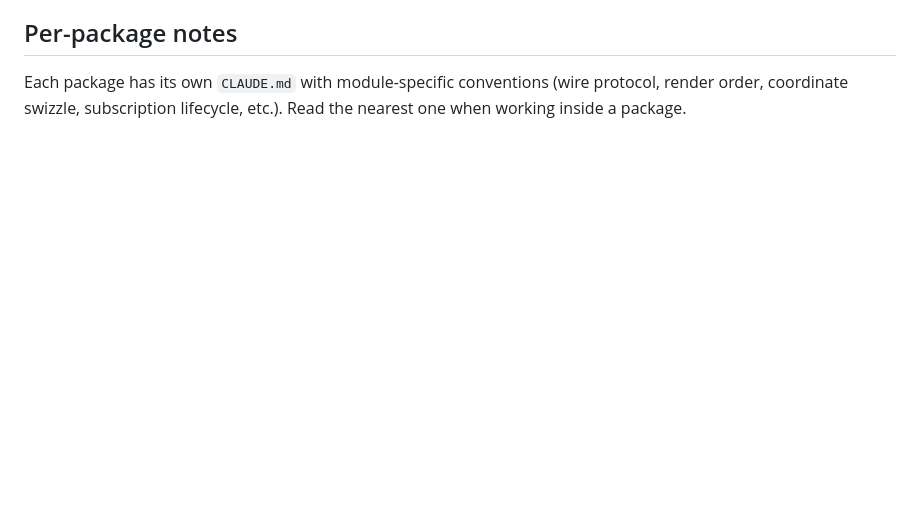
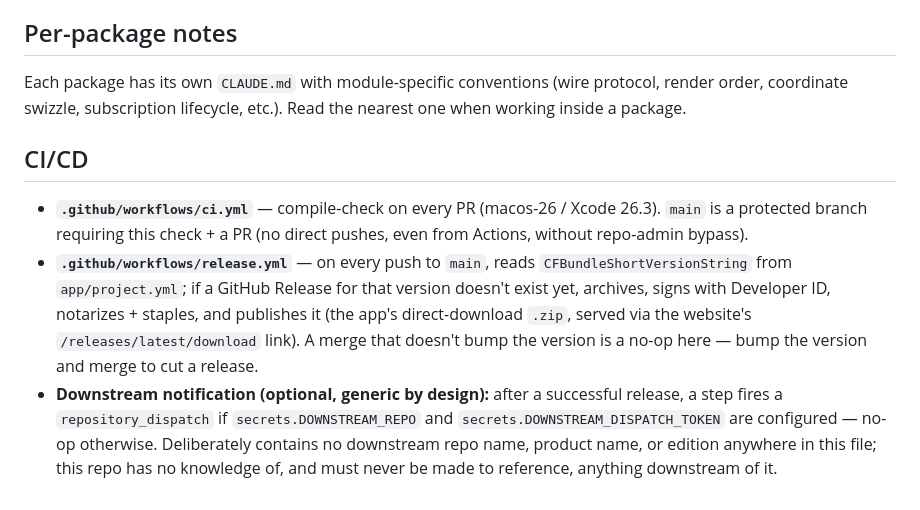
Before and after one commit to hjatupon/rdsm-community, a Markdown page: CLAUDE.md, the part around the change. GitHub-like rendering; blank space fills up the shorter version.

Commit message:
Document CI/CD workflows in CLAUDE.md
Covers ci.yml's PR gate and release.yml's version-gated release +
optional downstream notification hook, kept deliberately generic
(no downstream identity) to match the workflow file itself.

```diff
--- a/CLAUDE.md
+++ b/CLAUDE.md
@@ -68,3 +68,21 @@ inject them without the shell depending on any paid package:
 Each package has its own `CLAUDE.md` with module-specific conventions (wire protocol,
 render order, coordinate swizzle, subscription lifecycle, etc.). Read the nearest one when
 working inside a package.
+
+## CI/CD
+
+- **`.github/workflows/ci.yml`** — compile-check on every PR (macos-26 / Xcode 26.3).
+  `main` is a protected branch requiring this check + a PR (no direct pushes, even from
+  Actions, without repo-admin bypass).
+- **`.github/workflows/release.yml`** — on every push to `main`, reads
+  `CFBundleShortVersionString` from `app/project.yml`; if a GitHub Release for that
+  version doesn't exist yet, archives, signs with Developer ID, notarizes + staples,
+  and publishes it (the app's direct-download `.zip`, served via the website's
+  `/releases/latest/download` link). A merge that doesn't bump the version is a no-op
+  here — bump the version and merge to cut a release.
+- **Downstream notification (optional, generic by design):** after a successful
+  release, a step fires a `repository_dispatch` if `secrets.DOWNSTREAM_REPO` and
+  `secrets.DOWNSTREAM_DISPATCH_TOKEN` are configured — no-op otherwise. Deliberately
+  contains no downstream repo name, product name, or edition anywhere in this file;
+  this repo has no knowledge of, and must never be made to reference, anything
+  downstream of it.
```
